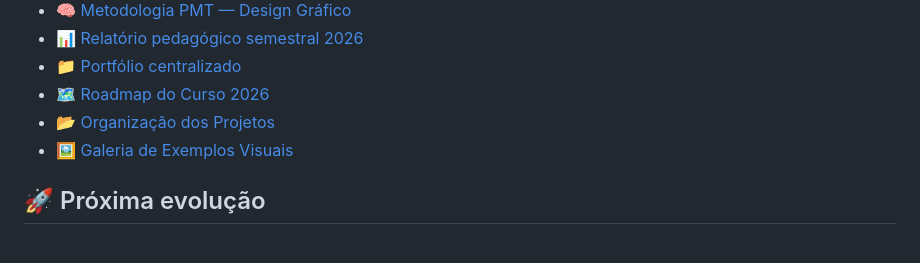
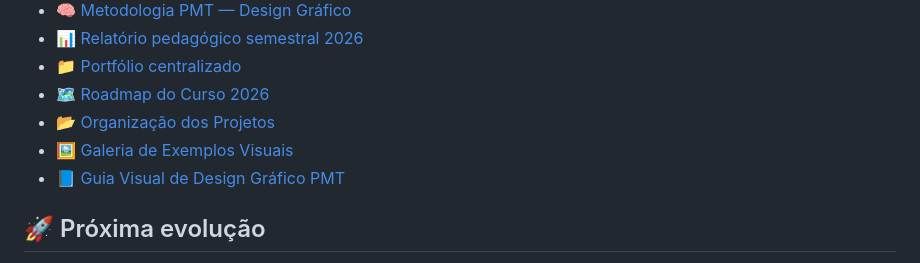
Before and after one commit to sayjinblackbelt/26_Design_Grafico, a Markdown page: README.md, the part around the change. GitHub-like rendering.

Commit message:
docs: link visual design guide from README

```diff
--- a/README.md
+++ b/README.md
@@ -82,6 +82,7 @@ Fluxo:
 - [🗺️ Roadmap do Curso 2026](docs/ROADMAP_DESIGN_GRAFICO_2026.md)
 - [📂 Organização dos Projetos](projetos/README.md)
 - [🖼️ Galeria de Exemplos Visuais](assets/exemplos/README.md)
+- [📘 Guia Visual de Design Gráfico PMT](docs/GUIA_VISUAL_DESIGN_GRAFICO_PMT.md)
 
 ## 🚀 Próxima evolução
 
```
